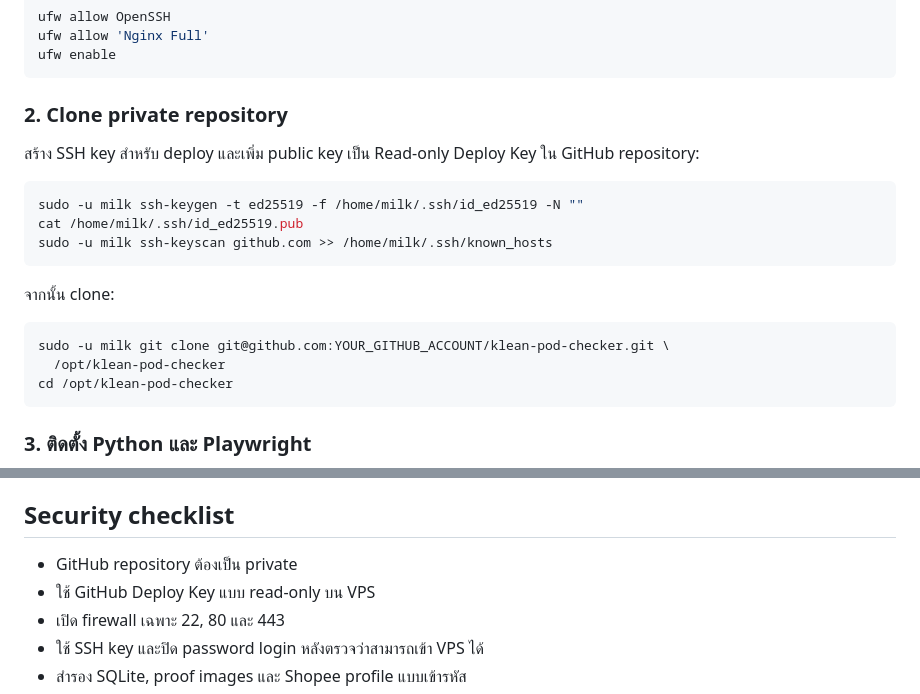
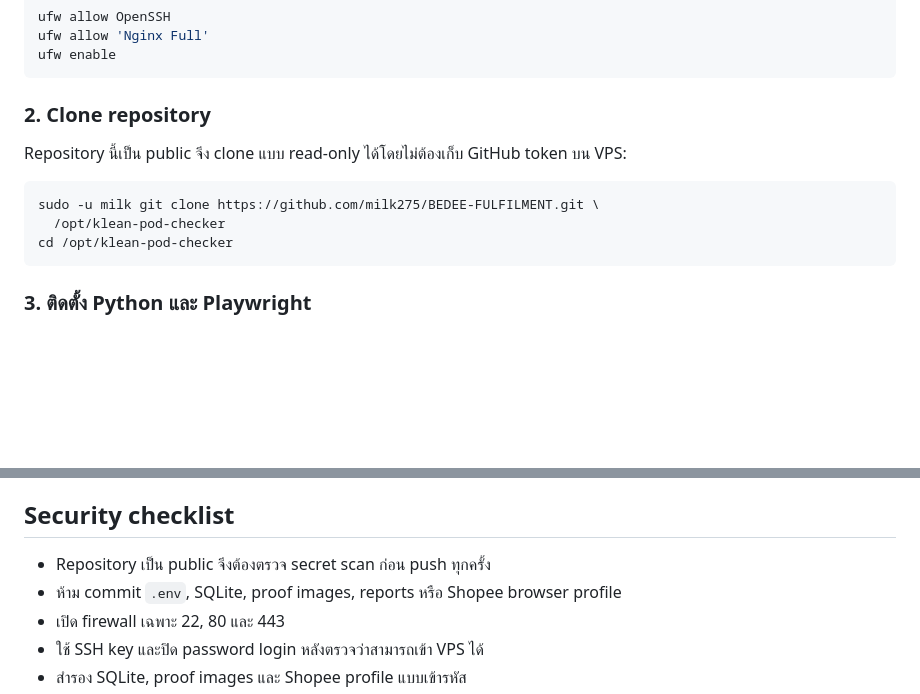
Before and after one commit to murin-pixel/tracking-customer, a Markdown page: README.md, 2 parts joined by grey strips. Drawn GitHub-style; blank space fills up the shorter version.

Commit message:
Document public Hostinger deployment repository

````diff
--- a/README.md
+++ b/README.md
@@ -106,20 +106,12 @@ ufw allow 'Nginx Full'
 ufw enable
 ```
 
-### 2. Clone private repository
+### 2. Clone repository
 
-สร้าง SSH key สำหรับ deploy และเพิ่ม public key เป็น Read-only Deploy Key ใน GitHub repository:
+Repository นี้เป็น public จึง clone แบบ read-only ได้โดยไม่ต้องเก็บ GitHub token บน VPS:
 
 ```bash
-sudo -u milk ssh-keygen -t ed25519 -f /home/milk/.ssh/id_ed25519 -N ""
-cat /home/milk/.ssh/id_ed25519.pub
-sudo -u milk ssh-keyscan github.com >> /home/milk/.ssh/known_hosts
-```
-
-จากนั้น clone:
-
-```bash
-sudo -u milk git clone git@github.com:YOUR_GITHUB_ACCOUNT/klean-pod-checker.git \
+sudo -u milk git clone https://github.com/milk275/BEDEE-FULFILMENT.git \
   /opt/klean-pod-checker
 cd /opt/klean-pod-checker
 ```
@@ -269,8 +261,8 @@ node --check klean_pod_checker/download_shopee_report.js
 
 ## Security checklist
 
-- GitHub repository ต้องเป็น private
-- ใช้ GitHub Deploy Key แบบ read-only บน VPS
+- Repository เป็น public จึงต้องตรวจ secret scan ก่อน push ทุกครั้ง
+- ห้าม commit `.env`, SQLite, proof images, reports หรือ Shopee browser profile
 - เปิด firewall เฉพาะ 22, 80 และ 443
 - ใช้ SSH key และปิด password login หลังตรวจว่าสามารถเข้า VPS ได้
 - สำรอง SQLite, proof images และ Shopee profile แบบเข้ารหัส
````
